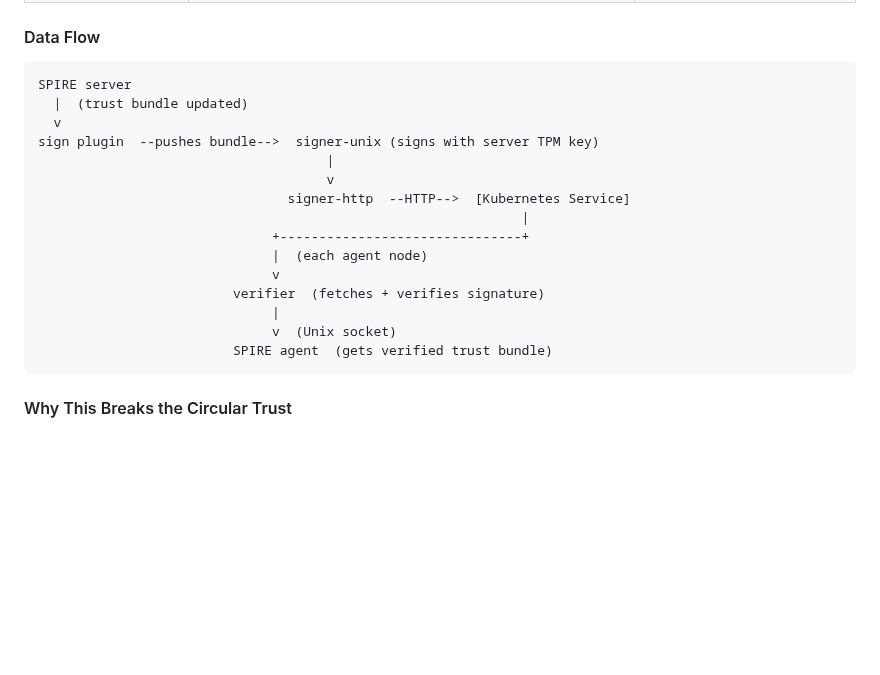
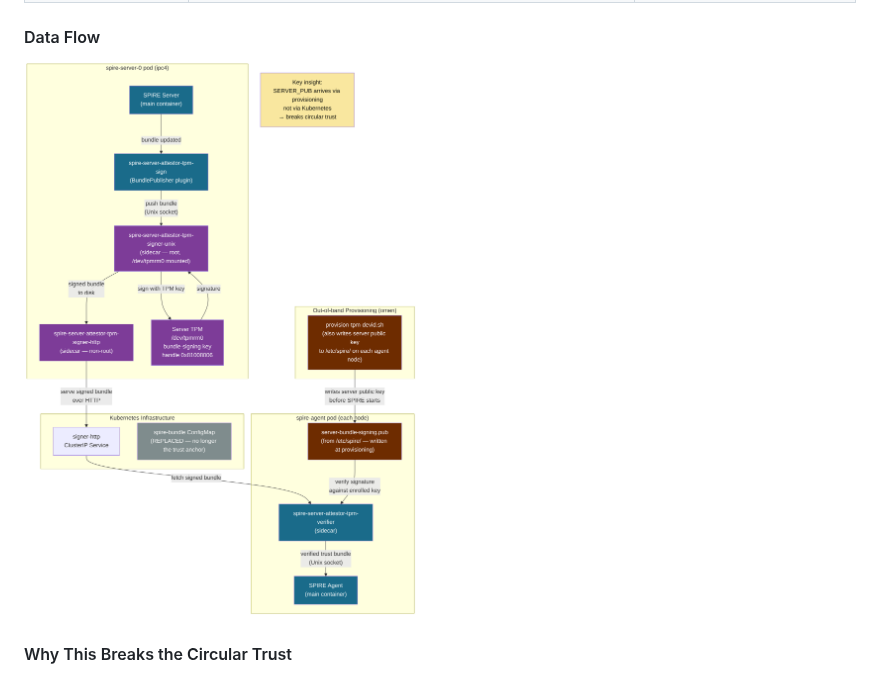
Before and after one commit to skeptomai/k3s-experiments, a Markdown page: docs/spire-concepts.md, the part around the change. Rendered like a GitHub page; pictures changed too: docs/spire-server-bundle-signing.png (added); blank space fills up the shorter version.

Commit message:
docs(spire): replace ASCII flow with mermaid diagram for bundle signing
Co-Authored-By: Claude Sonnet 4.6 <noreply@anthropic.com>

````diff
--- a/docs/spire-concepts.md
+++ b/docs/spire-concepts.md
@@ -655,23 +655,7 @@ server before accepting its bundle.
 
 #### Data Flow
 
-```
-SPIRE server
-  |  (trust bundle updated)
-  v
-sign plugin  --pushes bundle-->  signer-unix (signs with server TPM key)
-                                     |
-                                     v
-                                signer-http  --HTTP-->  [Kubernetes Service]
-                                                              |
-                              +-------------------------------+
-                              |  (each agent node)
-                              v
-                         verifier  (fetches + verifies signature)
-                              |
-                              v  (Unix socket)
-                         SPIRE agent  (gets verified trust bundle)
-```
+![TPM server bundle signing and verification flow](spire-server-bundle-signing.png)
 
 #### Why This Breaks the Circular Trust
 
````
Also changed, not shown: 2 other files.
